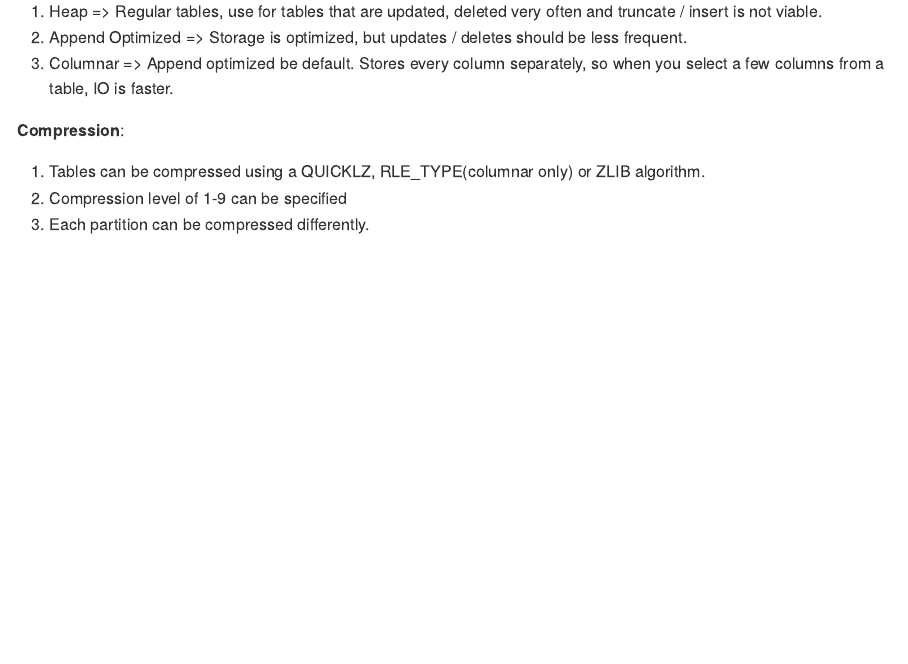
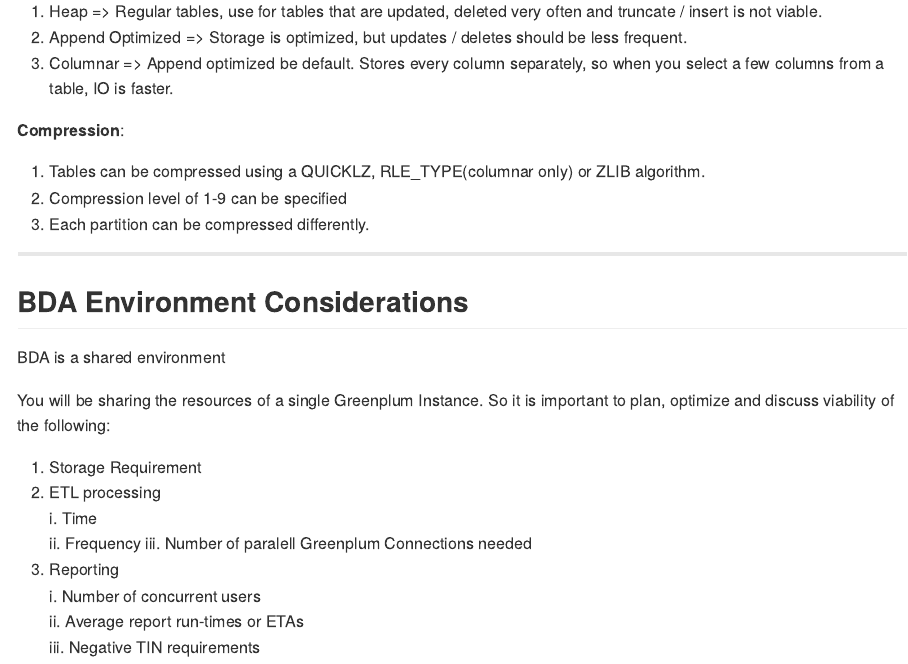
Before and after one commit to rupendrab/GreenplumOverview, an R Markdown document (index.Rmd): the page in a window 1100 px wide, from 3020 px down. The pictures show the output file index.md that the author committed with the source, drawn offline in the style of GitHub.

Commit message:
Added Slides

```diff
--- a/index.Rmd
+++ b/index.Rmd
@@ -131,3 +131,23 @@
 1. Tables can be compressed using a QUICKLZ, RLE_TYPE(columnar only) or ZLIB algorithm.
 2. Compression level of 1-9 can be specified
 3. Each partition can be compressed differently.
+
+---
+
+## BDA Environment Considerations
+
+BDA is a shared environment
+
+You will be sharing the resources of a single Greenplum Instance. So it is important to plan, optimize and discuss viability of the following:
+
+1. Storage Requirement
+2. ETL processing
+   i. Time
+   ii. Frequency
+   iii. Number of paralell Greenplum Connections needed
+3. Reporting
+   i. Number of concurrent users
+   ii. Average report run-times or ETAs
+   iii. Negative TIN requirements
+
+---
```
Also changed, not shown: index.html, index.md.
